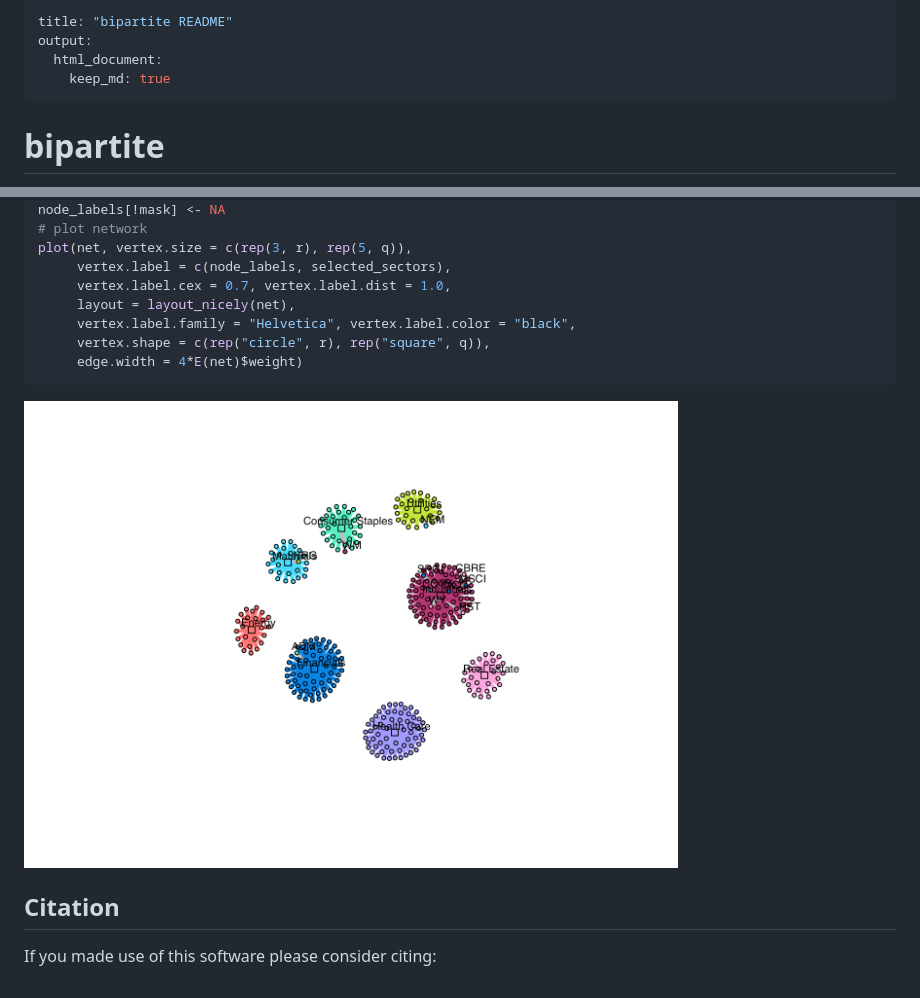
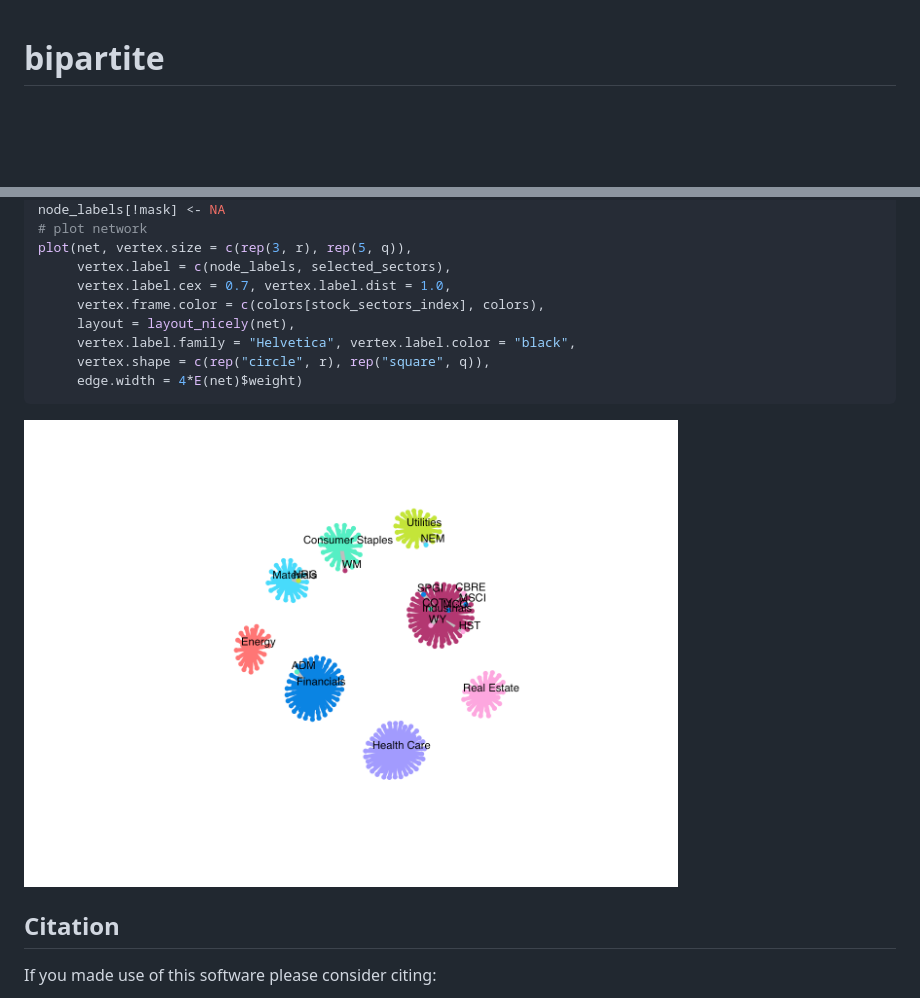
Before and after one commit to convexfi/bipartite, a Markdown page: README.md, 2 parts joined by grey strips. Drawn GitHub-style; pictures changed too: man/figures/README-plot_sp500_stocks_network-1.png; blank space fills up the shorter version.

```diff
--- a/README.md
+++ b/README.md
@@ -1,12 +1,3 @@
----
-title: "bipartite README"
-output:
-  html_document:
-    keep_md: true
----
-
-
-
 # bipartite
 
 This repo contains numerical implementations of algorithms to estimate weighted, undirected, (possibly k-component) bipartite graphs.
@@ -131,6 +122,7 @@ node_labels[!mask] <- NA
 plot(net, vertex.size = c(rep(3, r), rep(5, q)),
      vertex.label = c(node_labels, selected_sectors),
      vertex.label.cex = 0.7, vertex.label.dist = 1.0,
+     vertex.frame.color = c(colors[stock_sectors_index], colors),
      layout = layout_nicely(net),
      vertex.label.family = "Helvetica", vertex.label.color = "black",
      vertex.shape = c(rep("circle", r), rep("square", q)),
```
Also changed, not shown: 2 other files.
